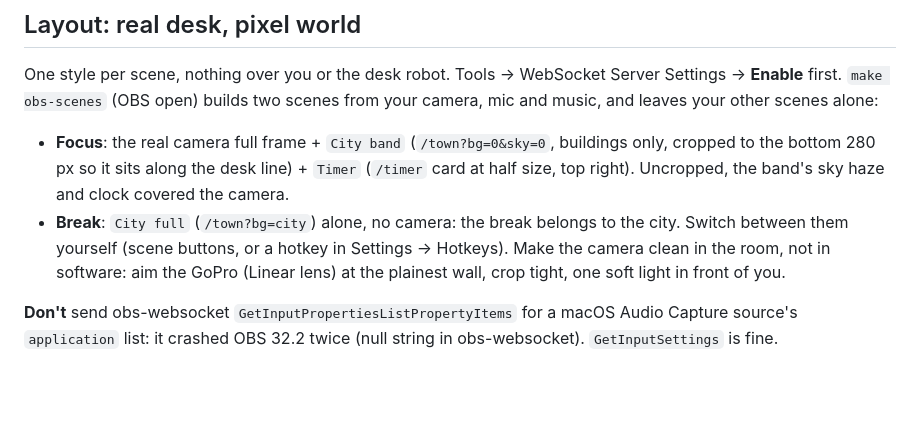
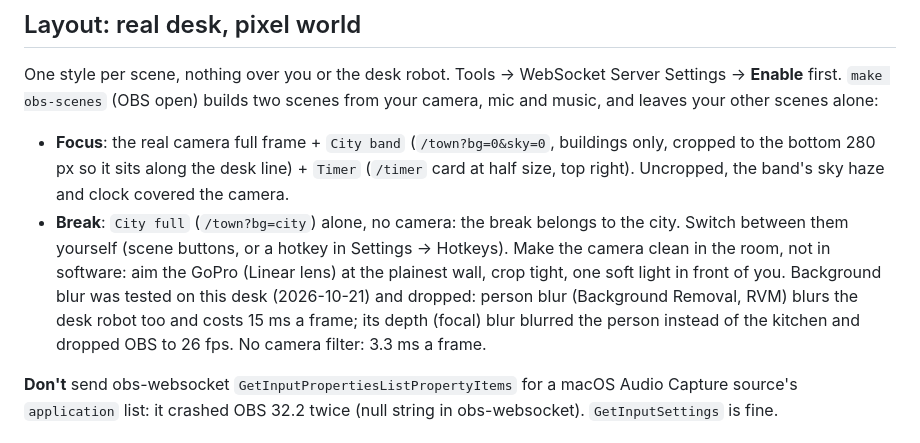
Before and after one commit to 1xabhay/twitch_handler, a Markdown page: docs/SETUP.md, the part around the change. GitHub-like rendering; blank space fills up the shorter version.

```diff
--- a/docs/SETUP.md
+++ b/docs/SETUP.md
@@ -45,7 +45,7 @@ Tip: use a separate bot account. Logging in through a browser that's signed into
 One style per scene, nothing over you or the desk robot. Tools → WebSocket Server Settings → **Enable** first. `make obs-scenes` (OBS open) builds two scenes from your camera, mic and music, and leaves your other scenes alone:
 - **Focus**: the real camera full frame + `City band` (`/town?bg=0&sky=0`, buildings only, cropped to the bottom 280 px so it sits along the desk line) + `Timer` (`/timer` card at half size, top right). Uncropped, the band's sky haze and clock covered the camera.
 - **Break**: `City full` (`/town?bg=city`) alone, no camera: the break belongs to the city.
-Switch between them yourself (scene buttons, or a hotkey in Settings → Hotkeys). Make the camera clean in the room, not in software: aim the GoPro (Linear lens) at the plainest wall, crop tight, one soft light in front of you.
+Switch between them yourself (scene buttons, or a hotkey in Settings → Hotkeys). Make the camera clean in the room, not in software: aim the GoPro (Linear lens) at the plainest wall, crop tight, one soft light in front of you. Background blur was tested on this desk (2026-10-21) and dropped: person blur (Background Removal, RVM) blurs the desk robot too and costs 15 ms a frame; its depth (focal) blur blurred the person instead of the kitchen and dropped OBS to 26 fps. No camera filter: 3.3 ms a frame.
 
 **Don't** send obs-websocket `GetInputPropertiesListPropertyItems` for a macOS Audio Capture source's `application` list: it crashed OBS 32.2 twice (null string in obs-websocket). `GetInputSettings` is fine.
 
```
Also changed, not shown: CLAUDE.md (+1 -0 lines).
